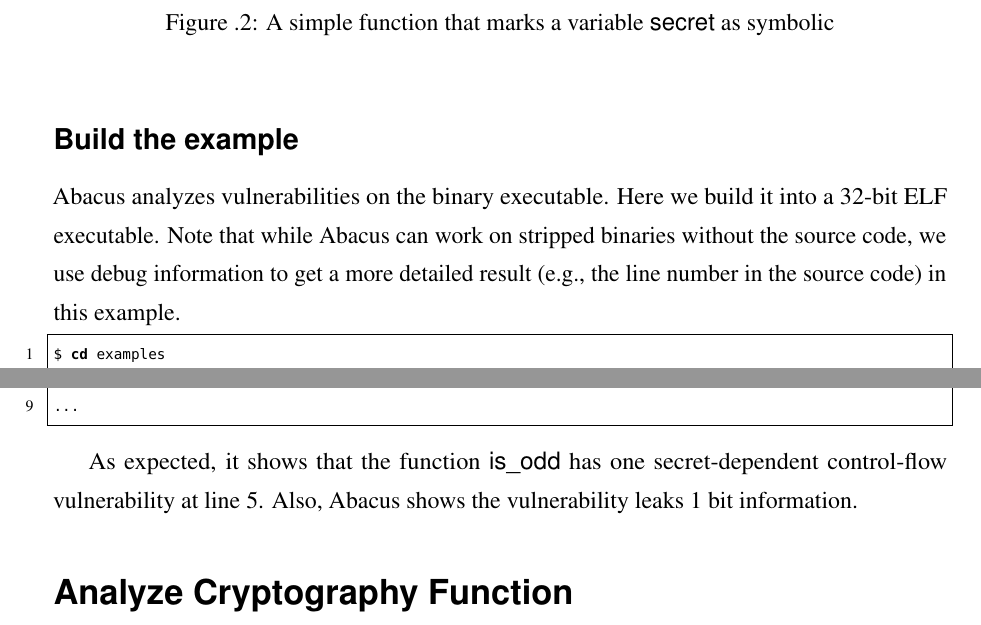
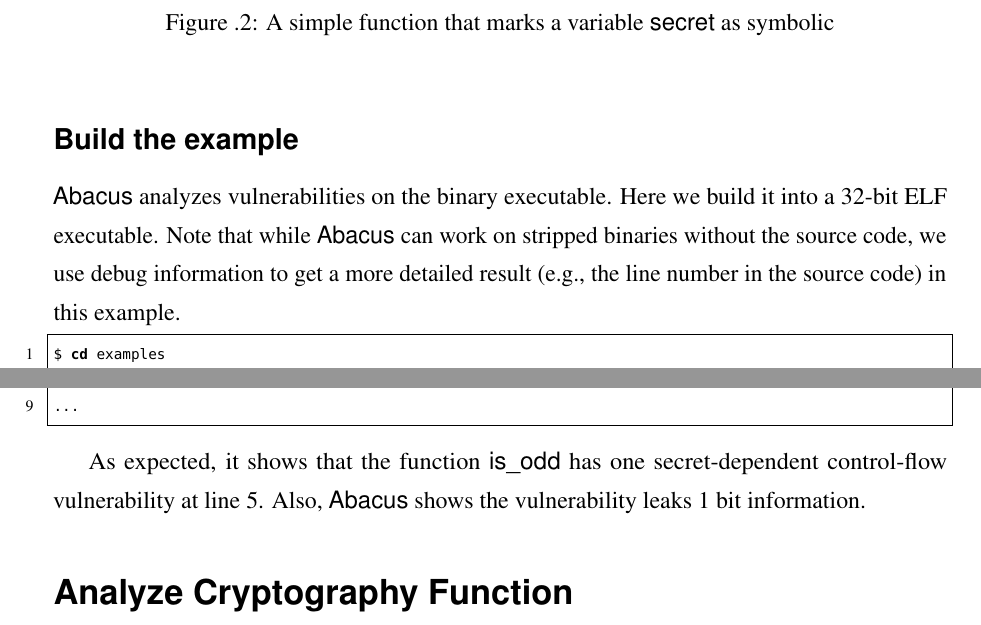
Before and after one commit to qinkunbao/Thesis, a LaTeX thesis (Qinkun-Dissertation.tex, which reads Appendix-A/Appendix-A.tex): two parts of pages 115 and 116 of 130, joined at a grey line, cut so that both start at the same text. Compiled offline with pdfLaTeX; a missing bibliography style is replaced by a similar one.

Commit message:
Updates from Overleaf

```diff
--- a/Appendix-A/Appendix-A.tex
+++ b/Appendix-A/Appendix-A.tex
@@ -99,7 +99,7 @@
 
 \subsection*{Build the example}
 
-Abacus analyzes vulnerabilities on the binary executable. Here we build it into  a 32-bit ELF executable. Note that while Abacus can work on stripped binaries without the source code, we use debug information to get a more detailed result (e.g., the line number in the source code) in this example.
+\tool{} analyzes vulnerabilities on the binary executable. Here we build it into  a 32-bit ELF executable. Note that while \tool{} can work on stripped binaries without the source code, we use debug information to get a more detailed result (e.g., the line number in the source code) in this example.
 \begin{lstlisting}[language=bash]
 $ cd examples
 $ gcc -m32 -g example1.c
@@ -140,7 +140,7 @@
 ...
 \end{lstlisting}
 
-As expected, it shows that the function \textsf{is\_odd} has one secret-dependent control-flow vulnerability at line 5. Also, Abacus shows the vulnerability leaks 1 bit information.
+As expected, it shows that the function \textsf{is\_odd} has one secret-dependent control-flow vulnerability at line 5. Also, \tool{} shows the vulnerability leaks 1 bit information.
 
 \section*{Analyze Cryptography Function}
 We have applied \tool{} on the following libraries:
```
